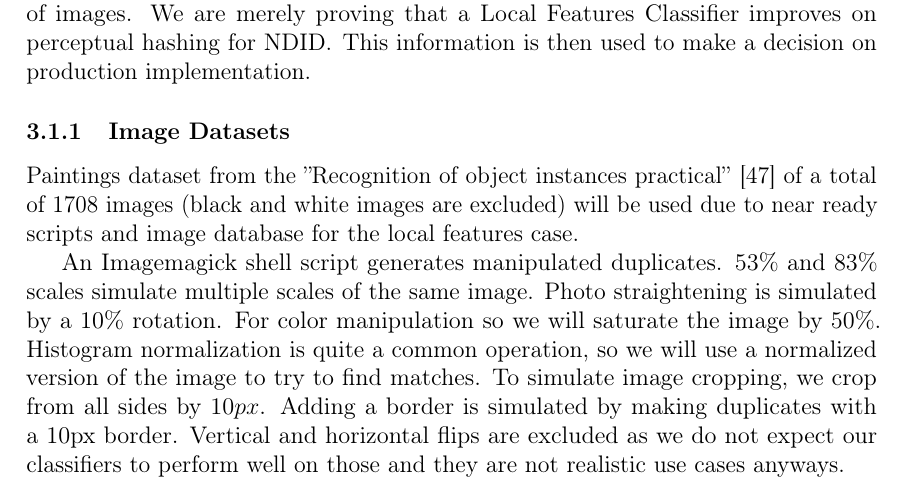
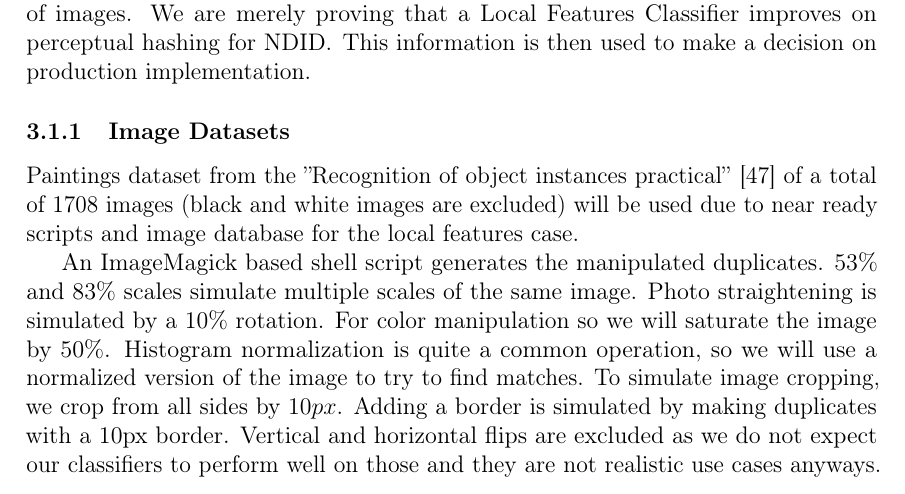
Before and after one commit to sulmanen/hash-thesis, a LaTeX thesis (hash.tex): part of page 42 of 59, cut so that both start at the same text. Compiled offline with pdfLaTeX; a LaTeX package or settings file that is missing is left out.

Commit message:
some edits

```diff
--- a/hash.tex
+++ b/hash.tex
@@ -1470,7 +1470,7 @@ We must keep in mind that the simulations are for a relatively small amount of i
 \subsubsection{Image Datasets}
 Paintings dataset from the ''Recognition of object instances practical'' \cite{Vedaldi2012} of a total of 1708 images (black and white images are excluded) will be used due to near ready scripts and image database for the local features case.
 
-An Imagemagick shell script generates manipulated duplicates. 53\% and 83\% scales simulate multiple scales of the same image. Photo straightening is simulated by a 10\% rotation. For color manipulation so we will saturate the image by 50\%. Histogram normalization is quite a common operation, so we will use a normalized version of the image to try to find matches. To simulate image cropping, we crop from all sides by $10px$. Adding a border is simulated by making duplicates with a 10px border. Vertical and horizontal flips are excluded as we do not expect our classifiers to perform well on those and they are not realistic use cases anyways.
+An ImageMagick based shell script generates the manipulated duplicates. 53\% and 83\% scales simulate multiple scales of the same image. Photo straightening is simulated by a 10\% rotation. For color manipulation so we will saturate the image by 50\%. Histogram normalization is quite a common operation, so we will use a normalized version of the image to try to find matches. To simulate image cropping, we crop from all sides by $10px$. Adding a border is simulated by making duplicates with a 10px border. Vertical and horizontal flips are excluded as we do not expect our classifiers to perform well on those and they are not realistic use cases anyways.
 
 To test for images not in the set we pick 1708 images from the Oxford Buildings Dataset \cite{PhilbinJamesArandjelovicReljaZisserman2012} and run those images against the paintings set. This will look for a $fp_{rate}$ rate with images that are not in the data set.
 
```
